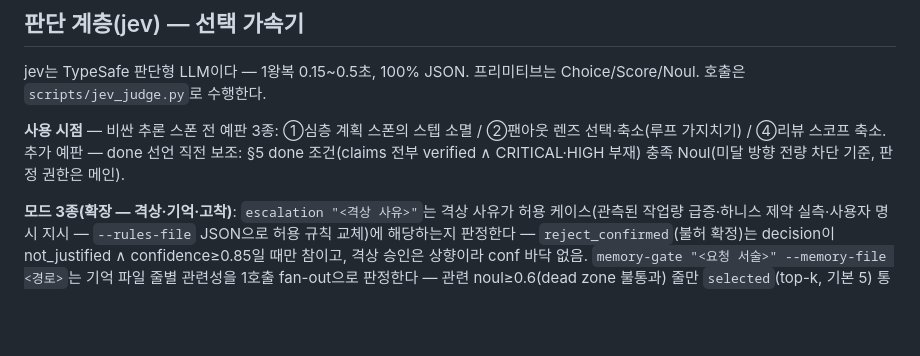
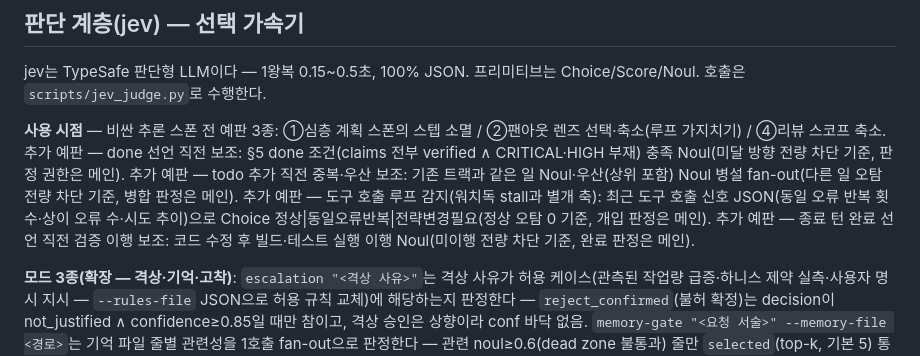
Before and after one commit to acc0mplish/Effort-Router, a Markdown page: SKILL.md, the part around the change. GitHub-like rendering; blank space fills up the shorter version.

Commit message:
feat: jev 판단 3종 추가 채택 — todo 중복·도구 루프·검증 이행 (5종 실험)
- E1 todo 중복·우산 탐지 채택(30호출): 동일 회수 5/5(0.73~0.95)·우산 회수 0.86~0.91·오탐 22셀 전량 차단(최대 0.23) — dup/umb 질문 분리로 상위 포함≠동일 구분 실측
- E3 도구 루프 감지 채택(40호출): 신호 JSON 기반 Choice 3지 — 정상 5/5·정답 5/5·정상→개입 오분류 0. 주장모순 케이스(declared 무시) 신호 우선 실측
- E5 검증 없는 완료 선언 차단 채택(20호출): 이행 5/5 0.98·미이행 전량 차단(0.05~0.43)
- E2 PR watch급·E4 맥락 분리 불채택(20호출): 판별 소재가 state에만 있고 질문 텍스트가 항목별 동일하면 fan-out Noul이 시나리오 단위 균일 밴드로 수렴 — 항목 식별자를 질문에 내장해야 항목별 판별(E1 대조 확정)
- SKILL.md +3줄(채택종만) — 실험 110호출 감아 전수 보존, scripts/ 무변경, 테스트 37케이스 OK
- ④ 재집계 E4 서술 정정(불필요 누출 SC3 5셀 한정) 반영

Co-Authored-By: Claude Code <noreply@anthropic.com>

```diff
--- a/SKILL.md
+++ b/SKILL.md
@@ -74,6 +74,9 @@ jev는 TypeSafe 판단형 LLM이다 — 1왕복 0.15~0.5초, 100% JSON. 프리
 
 **사용 시점** — 비싼 추론 스폰 전 예판 3종: ①심층 계획 스폰의 스텝 소멸 / ②팬아웃 렌즈 선택·축소(루프 가지치기) / ④리뷰 스코프 축소.
 추가 예판 — done 선언 직전 보조: §5 done 조건(claims 전부 verified ∧ CRITICAL·HIGH 부재) 충족 Noul(미달 방향 전량 차단 기준, 판정 권한은 메인).
+추가 예판 — todo 추가 직전 중복·우산 보조: 기존 트랙과 같은 일 Noul·우산(상위 포함) Noul 병설 fan-out(다른 일 오탐 전량 차단 기준, 병합 판정은 메인).
+추가 예판 — 도구 호출 루프 감지(워치독 stall과 별개 축): 최근 도구 호출 신호 JSON(동일 오류 반복 횟수·상이 오류 수·시도 추이)으로 Choice 정상|동일오류반복|전략변경필요(정상 오탐 0 기준, 개입 판정은 메인).
+추가 예판 — 종료 턴 완료 선언 직전 검증 이행 보조: 코드 수정 후 빌드·테스트 실행 이행 Noul(미이행 전량 차단 기준, 완료 판정은 메인).
 
 **모드 3종(확장 — 격상·기억·고착)**: `escalation "<격상 사유>"`는 격상 사유가 허용 케이스(관측된 작업량 급증·하니스 제약 실측·사용자 명시 지시 — `--rules-file` JSON으로 허용 규칙 교체)에 해당하는지 판정한다 — `reject_confirmed`(불허 확정)는 decision이 not_justified ∧ confidence≥0.85일 때만 참이고, 격상 승인은 상향이라 conf 바닥 없음. `memory-gate "<요청 서술>" --memory-file <경로>`는 기억 파일 줄별 관련성을 1호출 fan-out으로 판정한다 — 관련 noul≥0.6(dead zone 불통과) 줄만 `selected`(top-k, 기본 5) 통과한다 — memory-gate는 개정 fixture 기준 회수·차단 실측 통과다(관련 줄 ≥4/5 noul≥0.6·무관 줄 전량 차단) — 회수 기대는 직접 언급·명시적 인과 줄 한정이고 폴백은 기존 계약을 유지한다. `stall "<신호 JSON>"`은 워커 고착을 판정한다 — 입력은 검증 신호 JSON(last_tool_age_s·last_file_write_age_s 필수)이며 워커 자기 보고(last_assistant_text·declared_state)는 주장 필드로 신호가 우선, `intervene_confirmed`(고착 확정)는 stalled ∧ confidence≥0.85. 셋 다 폴백·감사 저장·권한 계약은 기존 jev 계약을 그대로 따른다. 호출 시점(격상 순간·세션 시작 기억 주입·워치독)은 사용 환경이 정한다.
 
```
